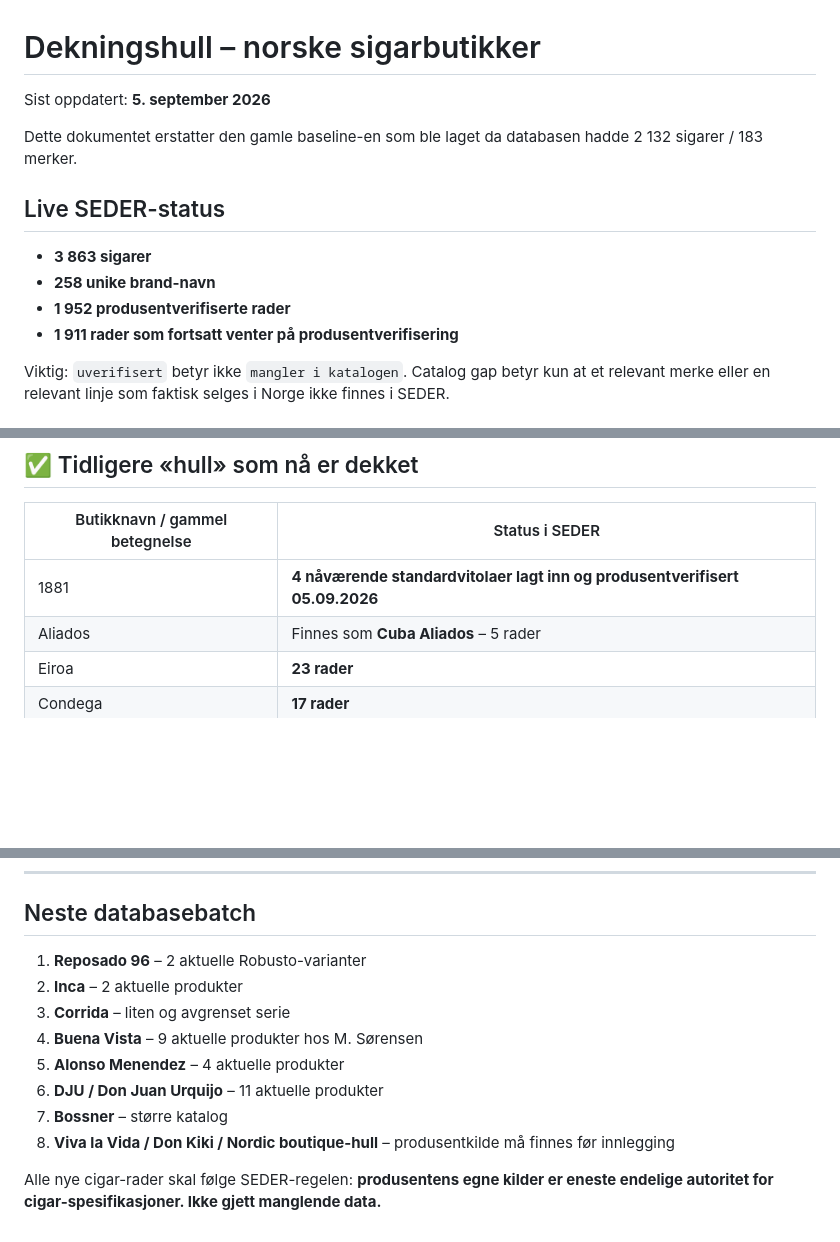
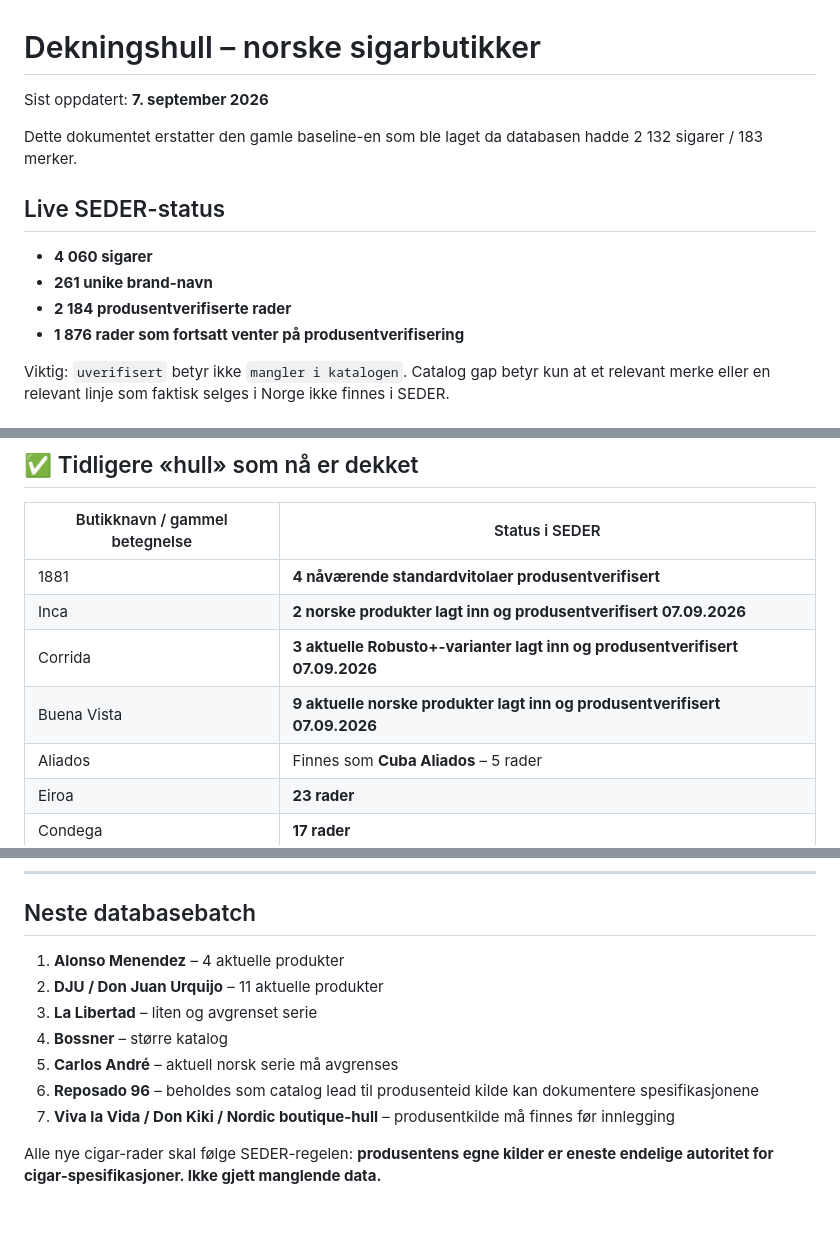
Before and after one commit to superTeee/SEDER-App, a Markdown page: Merkehull_norske_butikker.md, 3 parts joined by grey strips. Rendered like a GitHub page; blank space fills up the shorter version.

Commit message:
Oppdater kataloghull etter Inca, Corrida og Buena Vista

```diff
--- a/Merkehull_norske_butikker.md
+++ b/Merkehull_norske_butikker.md
@@ -1,15 +1,15 @@
 # Dekningshull – norske sigarbutikker
 
-Sist oppdatert: **5. september 2026**
+Sist oppdatert: **7. september 2026**
 
 Dette dokumentet erstatter den gamle baseline-en som ble laget da databasen hadde 2 132 sigarer / 183 merker.
 
 ## Live SEDER-status
 
-- **3 863 sigarer**
-- **258 unike brand-navn**
-- **1 952 produsentverifiserte rader**
-- **1 911 rader som fortsatt venter på produsentverifisering**
+- **4 060 sigarer**
+- **261 unike brand-navn**
+- **2 184 produsentverifiserte rader**
+- **1 876 rader som fortsatt venter på produsentverifisering**
 
 Viktig: `uverifisert` betyr ikke `mangler i katalogen`. Catalog gap betyr kun at et relevant merke eller en relevant linje som faktisk selges i Norge ikke finnes i SEDER.
 
@@ -31,7 +31,10 @@ Butikkilder brukes kun til å avgjøre **om noe selges/føres i Norge**. Wrapper
 
 | Butikknavn / gammel betegnelse | Status i SEDER |
 |---|---|
-| 1881 | **4 nåværende standardvitolaer lagt inn og produsentverifisert 05.09.2026** |
+| 1881 | **4 nåværende standardvitolaer produsentverifisert** |
+| Inca | **2 norske produkter lagt inn og produsentverifisert 07.09.2026** |
+| Corrida | **3 aktuelle Robusto+-varianter lagt inn og produsentverifisert 07.09.2026** |
+| Buena Vista | **9 aktuelle norske produkter lagt inn og produsentverifisert 07.09.2026** |
 | Aliados | Finnes som **Cuba Aliados** – 5 rader |
 | Eiroa | **23 rader** |
 | Condega | **17 rader** |
@@ -87,13 +87,12 @@ Alejandro Lopez · Alhambra · Backwoods · Bellman · Chazz · Clubmaster · Co
 
 ## Neste databasebatch
 
-1. **Reposado 96** – 2 aktuelle Robusto-varianter
-2. **Inca** – 2 aktuelle produkter
-3. **Corrida** – liten og avgrenset serie
-4. **Buena Vista** – 9 aktuelle produkter hos M. Sørensen
-5. **Alonso Menendez** – 4 aktuelle produkter
-6. **DJU / Don Juan Urquijo** – 11 aktuelle produkter
-7. **Bossner** – større katalog
-8. **Viva la Vida / Don Kiki / Nordic boutique-hull** – produsentkilde må finnes før innlegging
+1. **Alonso Menendez** – 4 aktuelle produkter
+2. **DJU / Don Juan Urquijo** – 11 aktuelle produkter
+3. **La Libertad** – liten og avgrenset serie
+4. **Bossner** – større katalog
+5. **Carlos André** – aktuell norsk serie må avgrenses
+6. **Reposado 96** – beholdes som catalog lead til produsenteid kilde kan dokumentere spesifikasjonene
+7. **Viva la Vida / Don Kiki / Nordic boutique-hull** – produsentkilde må finnes før innlegging
 
 Alle nye cigar-rader skal følge SEDER-regelen: **produsentens egne kilder er eneste endelige autoritet for cigar-spesifikasjoner. Ikke gjett manglende data.**
```
Also changed, not shown: other parts of Merkehull_norske_butikker.md (+1 -4 lines).
